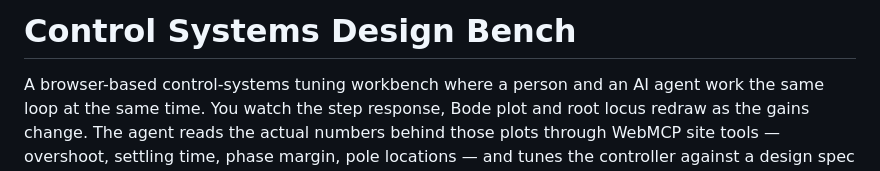
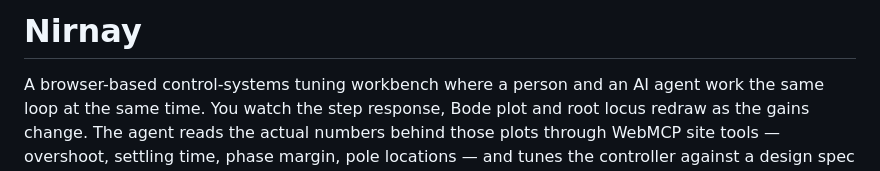
Before and after one commit to Gauravtiwari31/Nirnay, a Markdown page: README.md, the part around the change. GitHub-like rendering.

Commit message:
Rename project in README
Updated project name in README from 'Control Systems Design Bench' to 'Nirnay'.

```diff
--- a/README.md
+++ b/README.md
@@ -1,4 +1,4 @@
-# Control Systems Design Bench
+# Nirnay
 
 A browser-based control-systems tuning workbench where a person and an AI agent work the same
 loop at the same time. You watch the step response, Bode plot and root locus redraw as the gains
```
